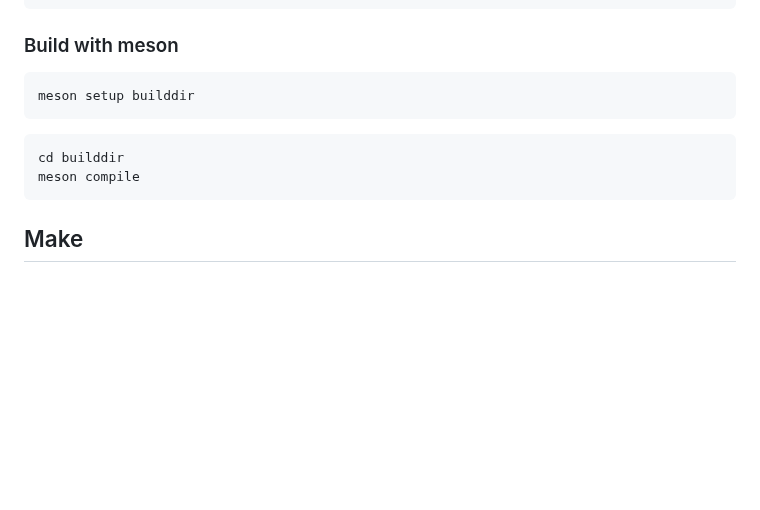
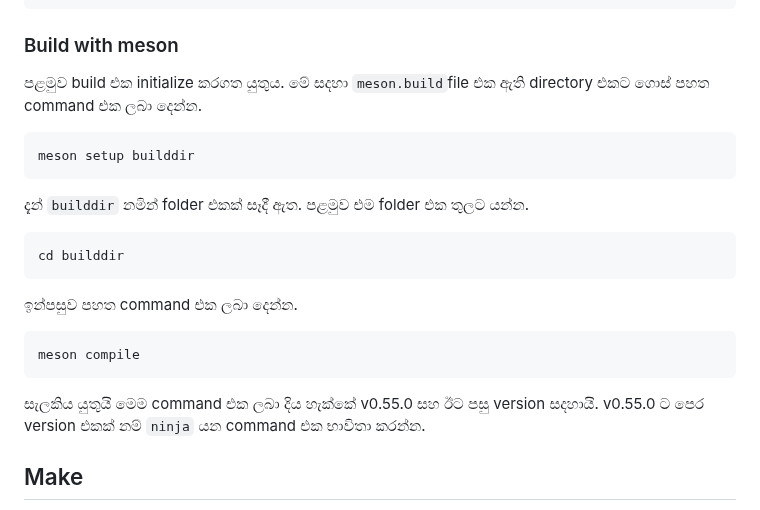
Before and after one commit to y-developer/docs, a Markdown page: c++/build_systems.md, the part around the change. GitHub-like rendering; blank space fills up the shorter version.

````diff
--- a/c++/build_systems.md
+++ b/c++/build_systems.md
@@ -43,13 +43,19 @@ executable('abc', 'main.cpp')
 ```
 
 ### Build with meson
+පළමුව build එක initialize කරගත යුතුය. මේ සදහා `meson.build`file එක ඇති directory එකට ගොස් පහත command එක ලබා දෙන්න.
 ```bash
 meson setup builddir
 ```
+දැන් `builddir` නමින් folder එකක් සෑදී ඇත. පළමුව එම folder එක තුලට යන්න.
 ```bash
 cd builddir
+```
+ඉන්පසුව පහත command එක ලබා දෙන්න.
+```
 meson compile
 ```
+සැලකිය යුතුයි මෙම command එක ලබා දිය හැක්කේ v0.55.0 සහ ඊට පසු version සදහායි. v0.55.0 ට පෙර version එකක් නම් `ninja` යන command එක භාවිතා කරන්න.
 
 ## Make
 Make is a classic build system that is widely used for building C++ libraries. It uses Makefile files to define the build configuration and supports a variety of build options and targets.
````
